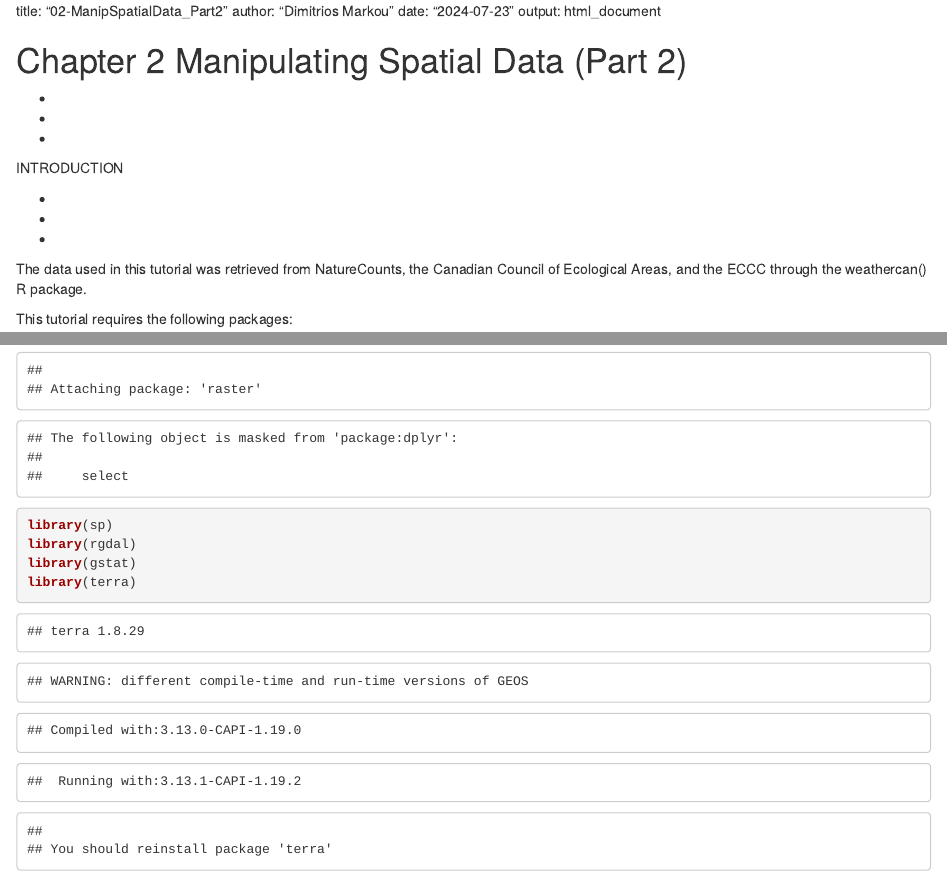
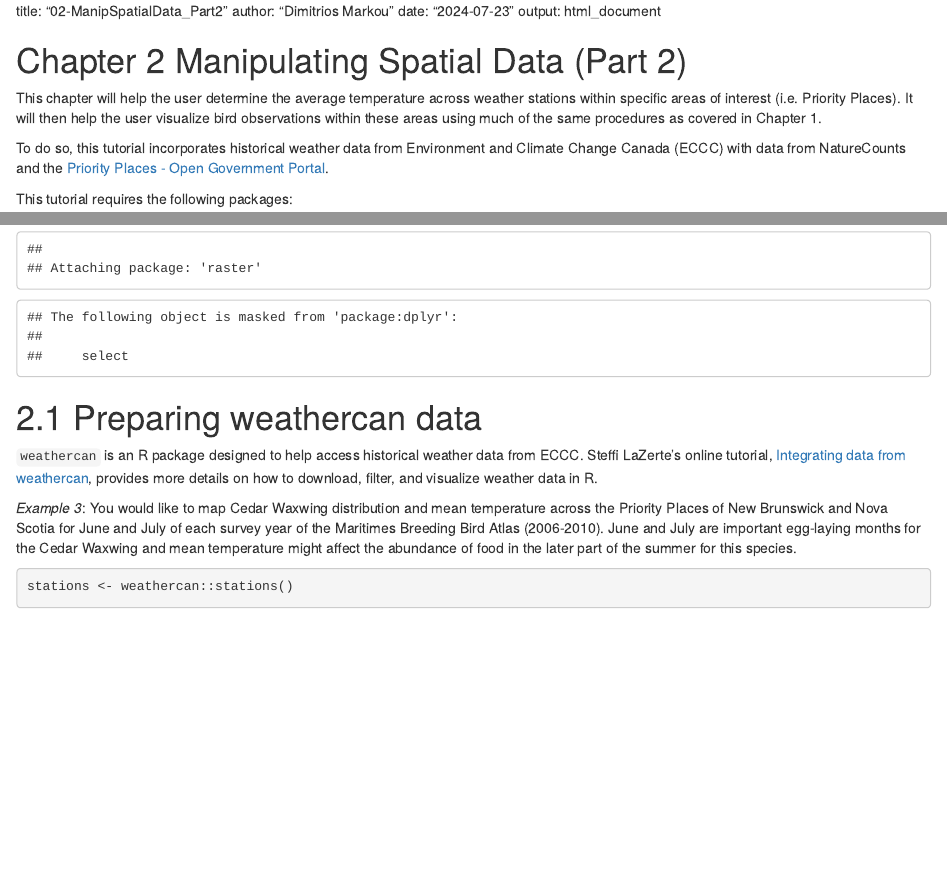
Before and after one commit to BirdsCanada/NatureCounts_SpatialData_Tutorial, an R Markdown document (02-ManipSpatialData_Part2.Rmd): the page in a window 1100 px wide, from its top, and a second part further down, joined at a grey line. Rendered offline with R 4.5, knitr and Pandoc, with nearby package versions; some code elsewhere in the file could not run offline.

Commit message:
introduction text updates

````diff
--- a/02-ManipSpatialData_Part2.Rmd
+++ b/02-ManipSpatialData_Part2.Rmd
@@ -6,21 +6,9 @@ knitr::opts_chunk$set(echo = TRUE)
 
 # Chapter 2 Manipulating Spatial Data (Part 2)
 
--
+This chapter will help the user determine the average temperature across weather stations within specific areas of interest (i.e. Priority Places). It will then help the user visualize bird observations within these areas using much of the same procedures as covered in Chapter 1.
 
--
-
--
-
-INTRODUCTION
-
--
-
--
-
--
-
-The data used in this tutorial was retrieved from NatureCounts, the Canadian Council of Ecological Areas, and the ECCC through the weathercan() R package.
+To do so, this tutorial incorporates historical weather data from Environment and Climate Change Canada (ECCC) with data from NatureCounts and the [Priority Places - Open Government Portal](https://open.canada.ca/data/en/dataset/91219d24-e877-4c8a-8bd2-b2b662e573e0).
 
 This tutorial requires the following packages:
 
@@ -37,8 +25,4 @@ library(leaflet.providers)
 library(ggspatial)
 library(RColorBrewer)
 library(raster)
-library(sp)
-library(rgdal)
-library(gstat)
-library(terra)
 ```
@@ -47,13 +29,9 @@ library(terra)
 
 # 2.1 Preparing weathercan data
 
--
+`weathercan` is an R package designed to help access historical weather data from ECCC. Steffi LaZerte's online tutorial, [Integrating data from weathercan](https://ropensci.org/blog/2018/03/06/weathercan/), provides more details on how to download, filter, and visualize weather data in R.
 
--   blurb on weathercan
-
--
-
--
+*Example 3*: You would like to map Cedar Waxwing distribution and mean temperature across the Priority Places of New Brunswick and Nova Scotia for June and July of each survey year of the Maritimes Breeding Bird Atlas (2006-2010). June and July are important egg-laying months for the Cedar Waxwing and mean temperature might affect the abundance of food in the later part of the summer for this species.
 
 ```{r}
 stations <- weathercan::stations()
````
Also changed, not shown: 02-ManipSpatialData_Part2.Rmd (2 more changed lines).
